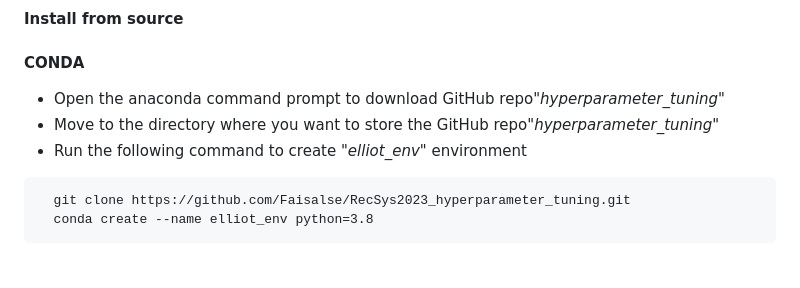
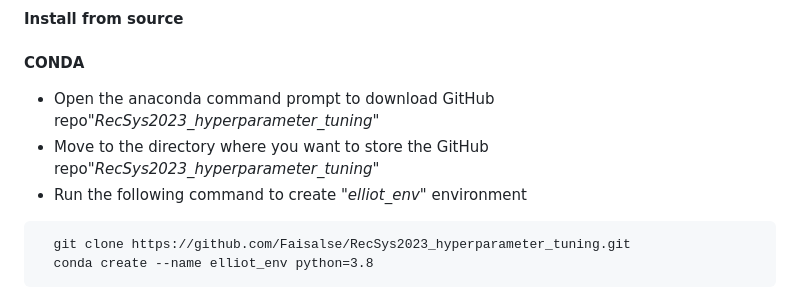
Before and after one commit to Faisalse/RecSys2023_hyperparameter_tuning, a Markdown page: README.md, the part around the change. Drawn GitHub-style; blank space fills up the shorter version.

```diff
--- a/README.md
+++ b/README.md
@@ -18,8 +18,8 @@ Elliot requires tensorflow version 2.3.2 or later. If you want to use Elliot wit
 
 <p>
 <ul>
-  <li>Open the anaconda command prompt to download GitHub repo<em>"hyperparameter_tuning"</em></li>
-  <li>Move to the directory where you want to store the GitHub repo<em>"hyperparameter_tuning"
+  <li>Open the anaconda command prompt to download GitHub repo<em>"RecSys2023_hyperparameter_tuning"</em></li>
+  <li>Move to the directory where you want to store the GitHub repo<em>"RecSys2023_hyperparameter_tuning"
 </em></li>
   <li>Run the following command to create <em>"elliot_env"</em> environment</li>
 </ul>
```
